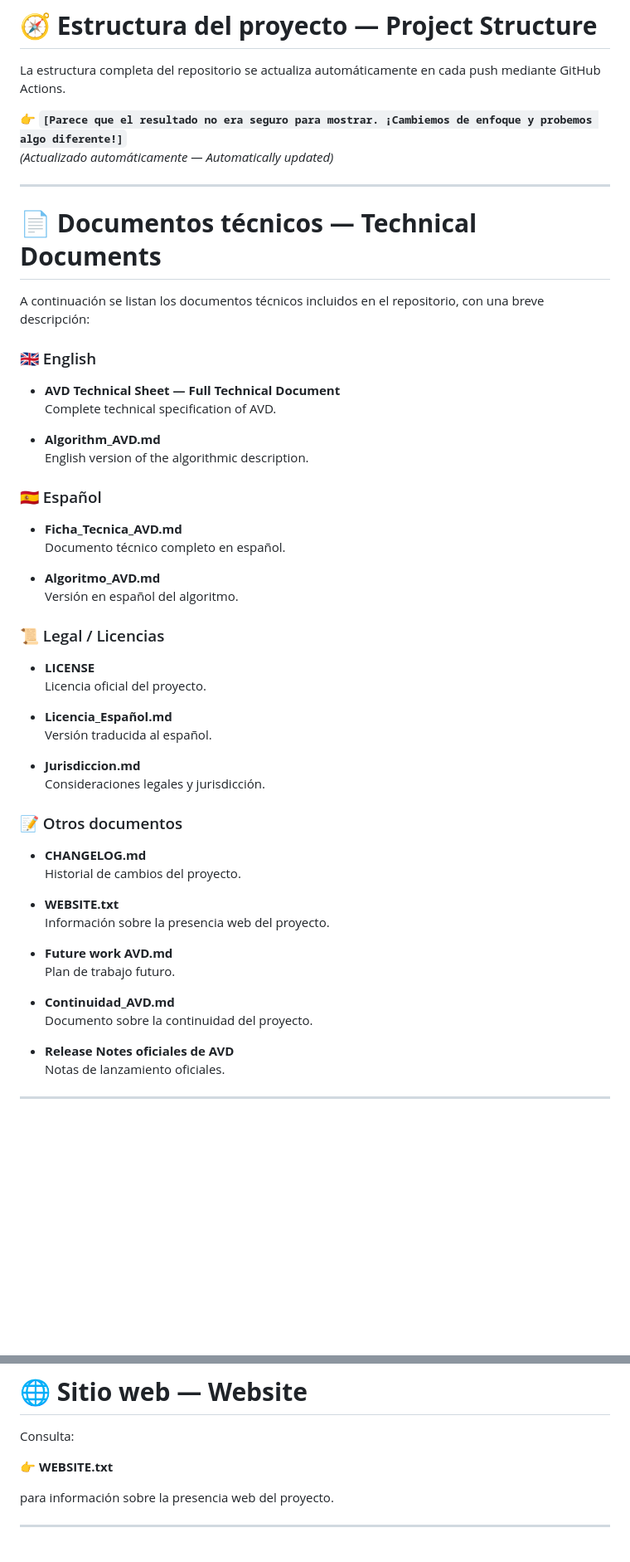
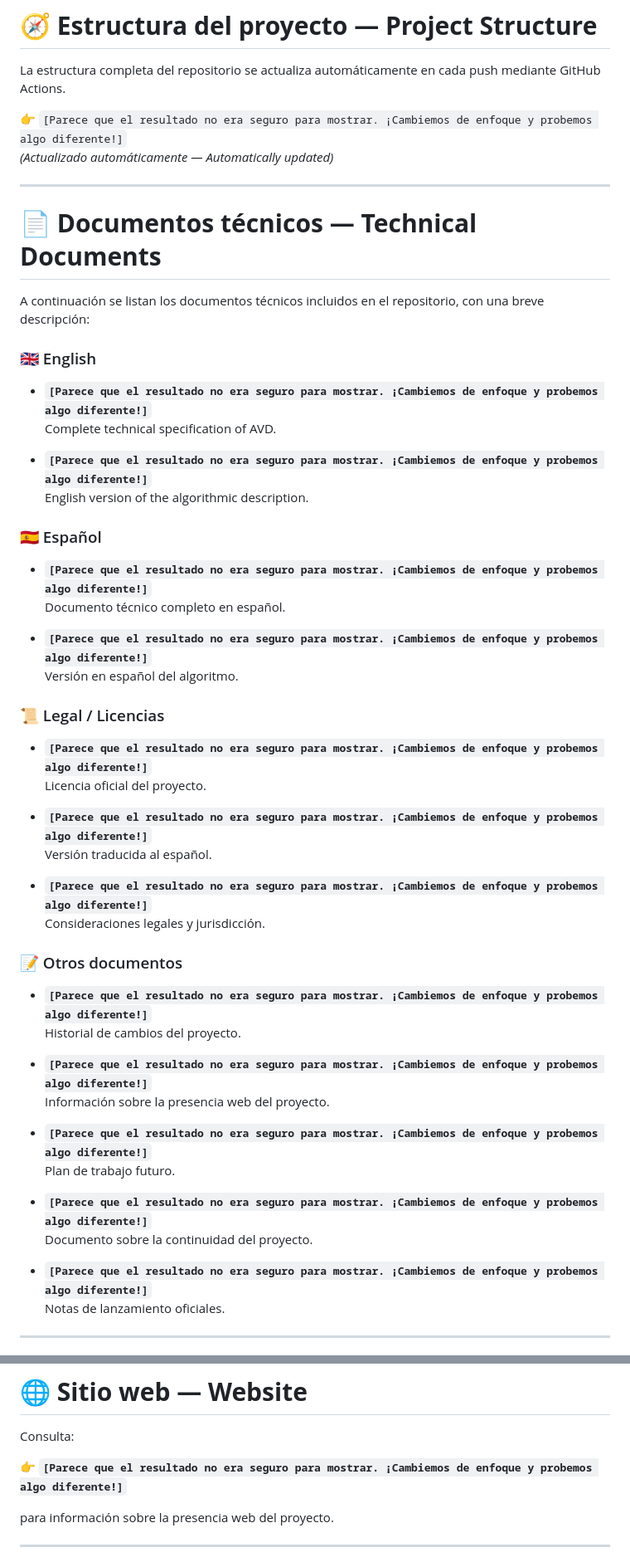
Before and after one commit to pelloweb/AVD, a Markdown page: README.md, 2 parts joined by grey strips. Shown at 83% size. GitHub-like rendering; blank space fills up the shorter version.

Commit message:
Update README.md with new content

```diff
--- a/README.md
+++ b/README.md
@@ -53,7 +53,7 @@ Ambos documentos contienen la descripción completa del proyecto en sus respecti
 
 La estructura completa del repositorio se actualiza automáticamente en cada push mediante GitHub Actions.
 
-👉 **`[Parece que el resultado no era seguro para mostrar. ¡Cambiemos de enfoque y probemos algo diferente!]`**
+👉 `[Parece que el resultado no era seguro para mostrar. ¡Cambiemos de enfoque y probemos algo diferente!]`
 *(Actualizado automáticamente — Automatically updated)*
 
 ---
@@ -63,43 +63,43 @@ La estructura completa del repositorio se actualiza automáticamente en cada pus
 A continuación se listan los documentos técnicos incluidos en el repositorio, con una breve descripción:
 
 ### 🇬🇧 English
-- **AVD Technical Sheet — Full Technical Document**
+- **`[Parece que el resultado no era seguro para mostrar. ¡Cambiemos de enfoque y probemos algo diferente!]`**
   Complete technical specification of AVD.
 
-- **Algorithm_AVD.md**
+- **`[Parece que el resultado no era seguro para mostrar. ¡Cambiemos de enfoque y probemos algo diferente!]`**
   English version of the algorithmic description.
 
 ### 🇪🇸 Español
-- **Ficha_Tecnica_AVD.md**
+- **`[Parece que el resultado no era seguro para mostrar. ¡Cambiemos de enfoque y probemos algo diferente!]`**
   Documento técnico completo en español.
 
-- **Algoritmo_AVD.md**
+- **`[Parece que el resultado no era seguro para mostrar. ¡Cambiemos de enfoque y probemos algo diferente!]`**
   Versión en español del algoritmo.
 
 ### 📜 Legal / Licencias
-- **LICENSE**
+- **`[Parece que el resultado no era seguro para mostrar. ¡Cambiemos de enfoque y probemos algo diferente!]`**
   Licencia oficial del proyecto.
 
-- **Licencia_Español.md**
+- **`[Parece que el resultado no era seguro para mostrar. ¡Cambiemos de enfoque y probemos algo diferente!]`**
   Versión traducida al español.
 
-- **Jurisdiccion.md**
+- **`[Parece que el resultado no era seguro para mostrar. ¡Cambiemos de enfoque y probemos algo diferente!]`**
   Consideraciones legales y jurisdicción.
 
 ### 📝 Otros documentos
-- **CHANGELOG.md**
+- **`[Parece que el resultado no era seguro para mostrar. ¡Cambiemos de enfoque y probemos algo diferente!]`**
   Historial de cambios del proyecto.
 
-- **WEBSITE.txt**
+- **`[Parece que el resultado no era seguro para mostrar. ¡Cambiemos de enfoque y probemos algo diferente!]`**
   Información sobre la presencia web del proyecto.
 
-- **Future work AVD.md**
+- **`[Parece que el resultado no era seguro para mostrar. ¡Cambiemos de enfoque y probemos algo diferente!]`**
   Plan de trabajo futuro.
 
-- **Continuidad_AVD.md**
+- **`[Parece que el resultado no era seguro para mostrar. ¡Cambiemos de enfoque y probemos algo diferente!]`**
   Documento sobre la continuidad del proyecto.
 
-- **Release Notes oficiales de AVD**
+- **`[Parece que el resultado no era seguro para mostrar. ¡Cambiemos de enfoque y probemos algo diferente!]`**
   Notas de lanzamiento oficiales.
 
 ---
@@ -131,7 +131,7 @@ Este proyecto incluye:
 
 Consulta:
 
-👉 **WEBSITE.txt**
+👉 **`[Parece que el resultado no era seguro para mostrar. ¡Cambiemos de enfoque y probemos algo diferente!]`**
 
 para información sobre la presencia web del proyecto.
 
```
Also changed, not shown: other parts of README.md (+1 -1 lines).
